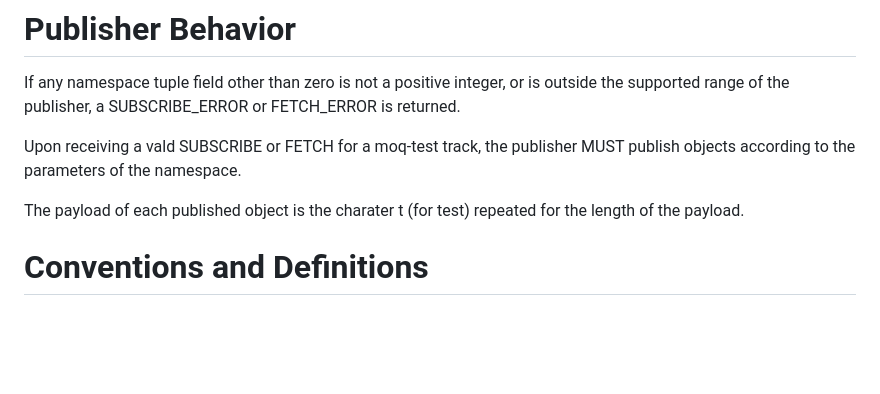
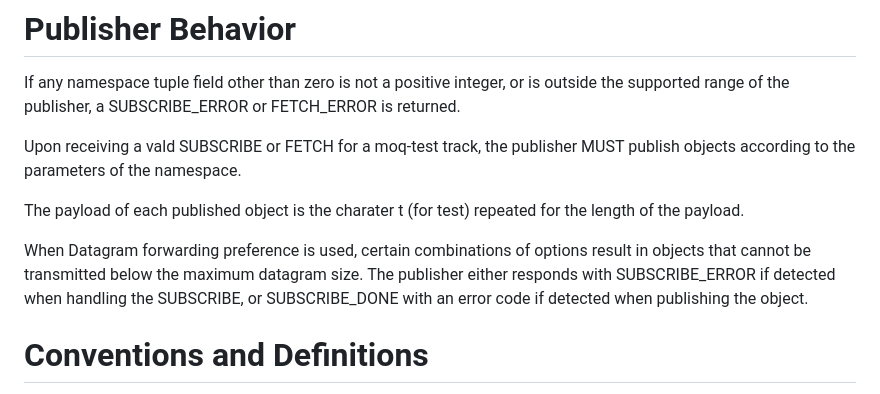
Before and after one commit to afrind/moq-test, a Markdown page: draft-afrind-moq-test.md, the part around the change. Drawn GitHub-style; blank space fills up the shorter version.

Commit message:
Handle datagrams that are too big

```diff
--- a/draft-afrind-moq-test.md
+++ b/draft-afrind-moq-test.md
@@ -139,6 +139,8 @@ Upon receiving a vald SUBSCRIBE or FETCH for a moq-test track, the publisher MUS
 
 The payload of each published object is the charater t (for test) repeated for the length of the payload.
 
+When Datagram forwarding preference is used, certain combinations of options result in objects that cannot be transmitted below the maximum datagram size.  The publisher either responds with SUBSCRIBE_ERROR if detected when handling the SUBSCRIBE, or SUBSCRIBE_DONE with an error code if detected when publishing the object.
+
 # Conventions and Definitions
 
 {::boilerplate bcp14-tagged}
```
